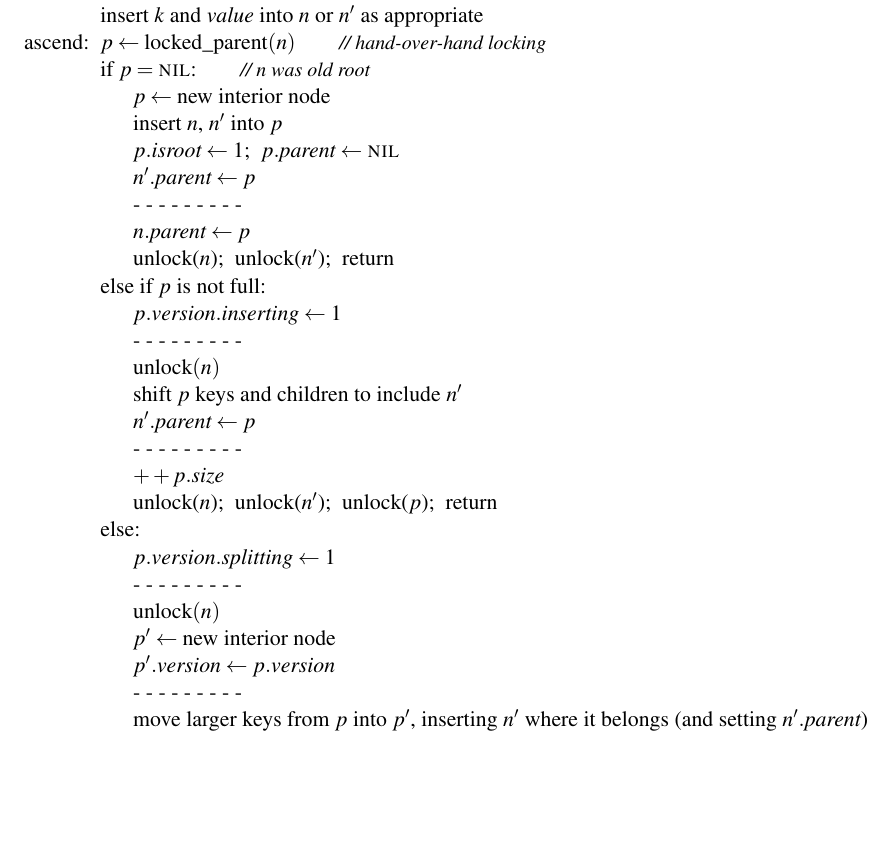
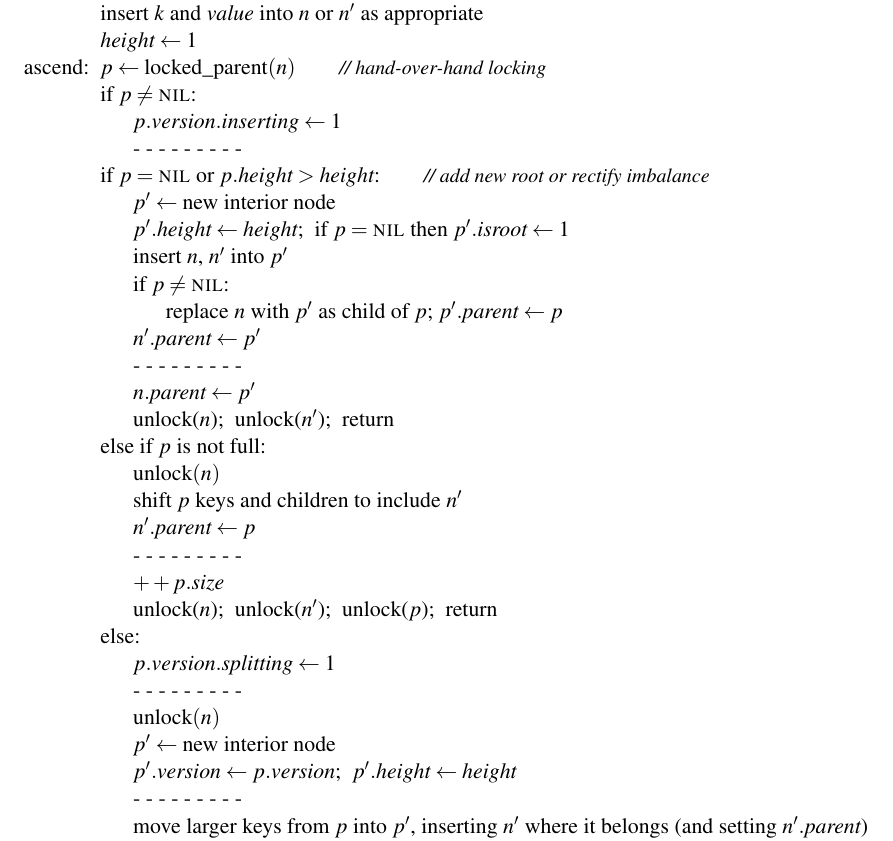
Before and after one commit to kohler/masstree-beta, a LaTeX document (doc/spec.tex): part of page 12 of 20, cut so that both start at the same text, the shorter picture padded with empty space. Compiled offline with pdfLaTeX.

Commit message:
document height and split

```diff
--- a/doc/spec.tex
+++ b/doc/spec.tex
@@ -845,19 +845,23 @@ n.\V{value}[\pi]\) \\
 \> assign \(n.\V{permutation}\) to contain only those keys not copied to
 \(n'\) \\
 \> insert \(k\) and \V{value} into \(n\) or \(n'\) as appropriate \\
+\> \(\V{height} \gets 1\) \\
 ascend:~
 \> $p \gets \text{locked\_parent}(n)$ \C{hand-over-hand locking} \\
-\> if $p = \NIL$: \C{$n$ was old root} \\
-\>\> \(p \gets \text{new interior node}\) \\
-\>\> insert \(n\), \(n'\) into \(p\) \\
-\>\> \(p.\V{isroot} \gets 1\);~ \(p.\V{parent} \gets \NIL\) \\
-\>\> \(n'.\V{parent} \gets p\) \\
+\> if $p \neq \NIL$: \\
+\>\> $p.\V{version}.\V{inserting} \gets 1$ \\
 \>\> \fence \\
-\>\> \(n.\V{parent} \gets p\) \\
+\> if $p = \NIL$ or $p.\V{height} > \V{height}$: \C{add new root or rectify imbalance} \\
+\>\> \(p' \gets \text{new interior node}\) \\
+\>\> \(p'.\V{height} \gets \V{height}\);~ if $p = \NIL$ then $p'.\V{isroot} \gets 1$ \\
+\>\> insert \(n\), \(n'\) into \(p'\) \\
+\>\> if $p \neq \NIL$: \\
+\>\>\> replace \(n\) with \(p'\) as child of \(p\); \(p'.\V{parent} \gets p\) \\
+\>\> \(n'.\V{parent} \gets p'\) \\
+\>\> \fence \\
+\>\> \(n.\V{parent} \gets p'\) \\
 \>\> unlock($n$);~ unlock($n'$);~ return \\
 \> else if $p$ is not full: \\
-\>\> $p.\V{version}.\V{inserting} \gets 1$ \\
-\>\> \fence \\
 \>\> \(\N{unlock}(n)\) \\
 \>\> shift $p$ keys and children to include $n'$ \\
 \>\> \(n'.\V{parent} \gets p\) \\
@@ -869,7 +873,7 @@ ascend:~
 \>\> \fence \\
 \>\> \(\N{unlock}(n)\) \\
 \>\> \(p' \gets \text{new interior node}\) \\
-\>\> \(p'.\V{version} \gets p.\V{version}\) \\
+\>\> \(p'.\V{version} \gets p.\V{version}\);~ \(p'.\V{height} \gets \V{height}\) \\
 \>\> \fence \\
 \>\> move larger keys from \(p\) into \(p'\), inserting \(n'\) where it belongs  (and setting \(n'.\V{parent}\)) \\
 \>\> for all \(c \in \text{children of \(p'\)}\): \\
```
